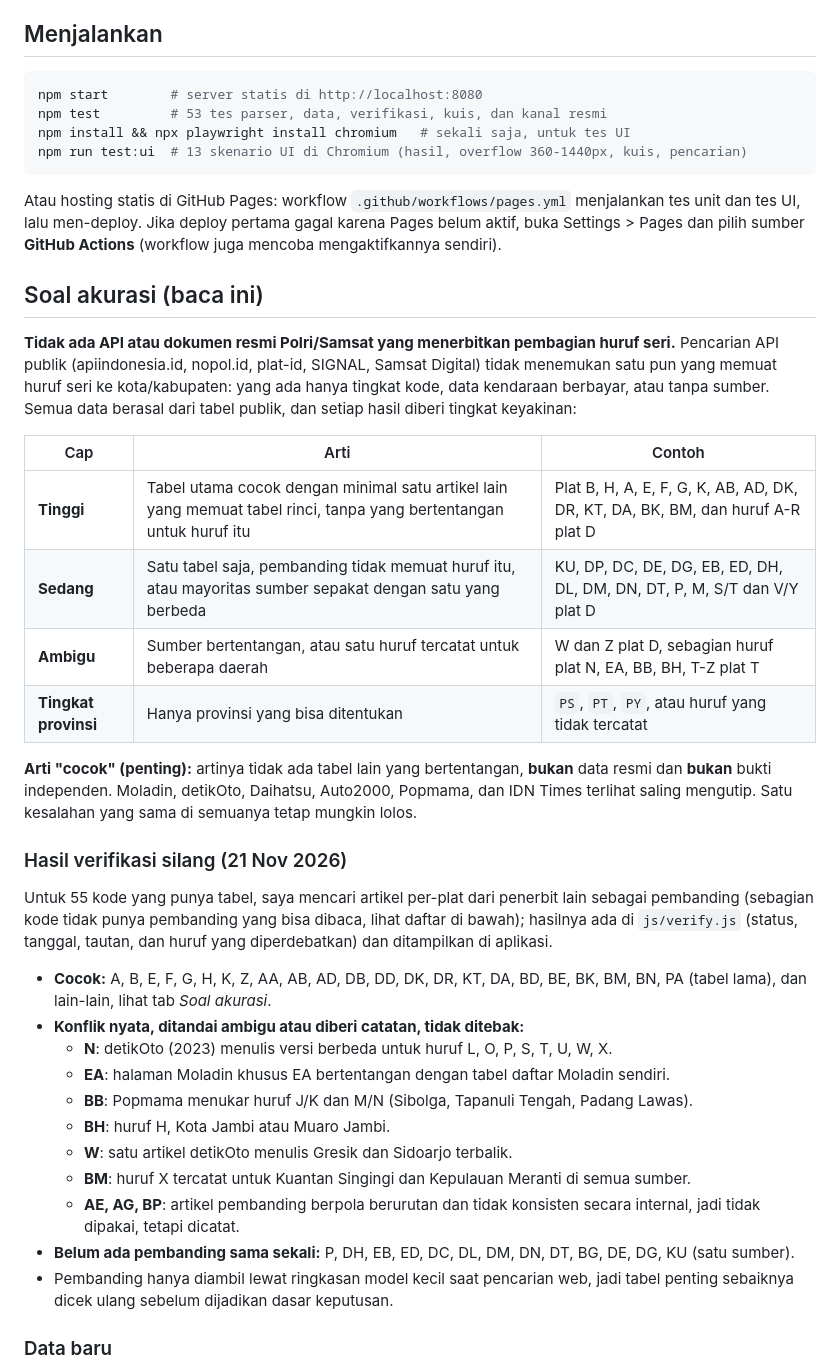
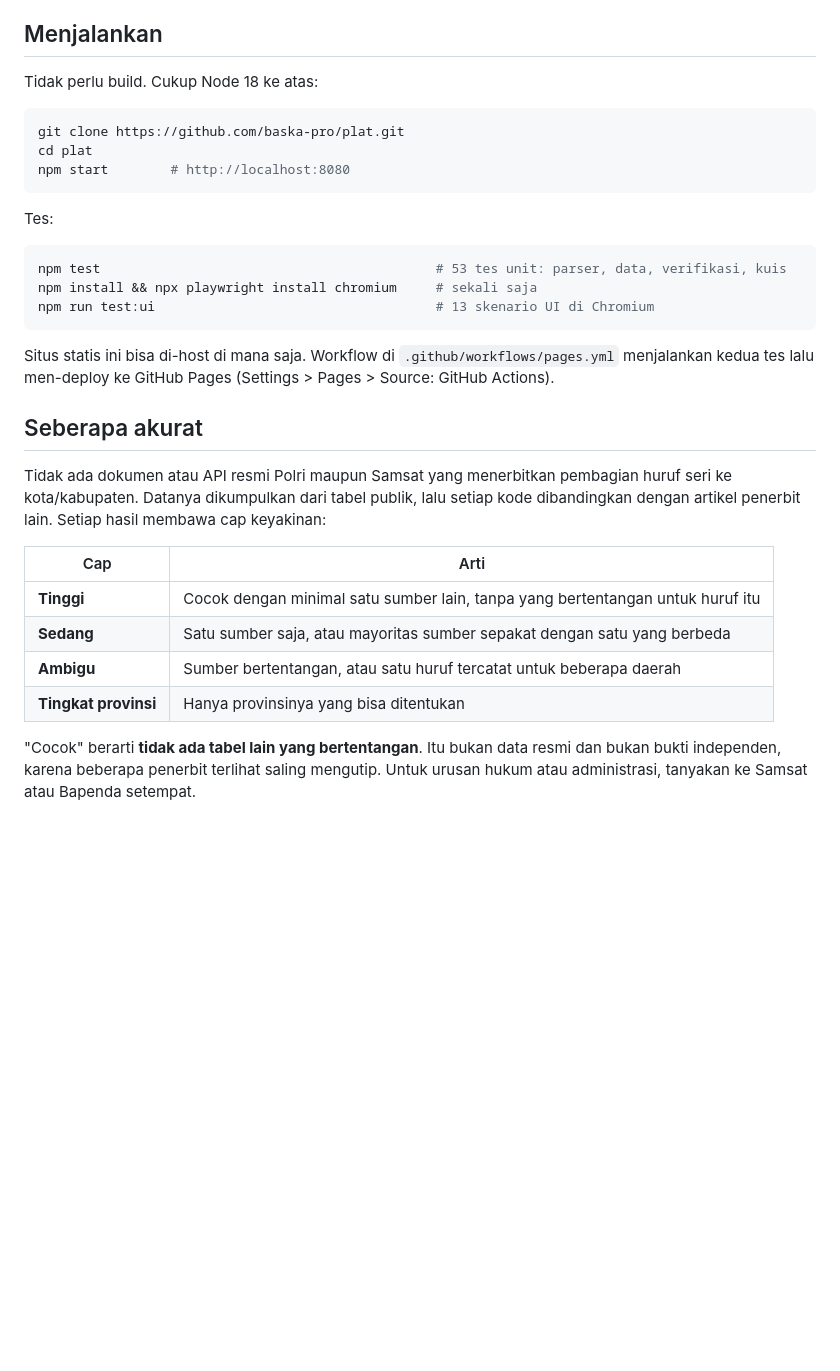
Before and after one commit to baska-pro/plat, a Markdown page: README.md, the part around one of its changes. GitHub-like rendering; blank space fills up the shorter version.

````diff
--- a/README.md
+++ b/README.md
@@ -43,43 +66,34 @@ Contoh hasil:
 
 ## Menjalankan
 
+Tidak perlu build. Cukup Node 18 ke atas:
+
 ```bash
-npm start        # server statis di http://localhost:8080
-npm test         # 53 tes parser, data, verifikasi, kuis, dan kanal resmi
-npm install && npx playwright install chromium   # sekali saja, untuk tes UI
-npm run test:ui  # 13 skenario UI di Chromium (hasil, overflow 360-1440px, kuis, pencarian)
+git clone https://github.com/baska-pro/plat.git
+cd plat
+npm start        # http://localhost:8080
 ```
 
-Atau hosting statis di GitHub Pages: workflow `.github/workflows/pages.yml` menjalankan tes unit dan tes UI, lalu men-deploy. Jika deploy pertama gagal karena Pages belum aktif, buka Settings > Pages dan pilih sumber **GitHub Actions** (workflow juga mencoba mengaktifkannya sendiri).
+Tes:
 
-## Soal akurasi (baca ini)
+```bash
+npm test                                           # 53 tes unit: parser, data, verifikasi, kuis
+npm install && npx playwright install chromium     # sekali saja
+npm run test:ui                                    # 13 skenario UI di Chromium
+```
 
-**Tidak ada API atau dokumen resmi Polri/Samsat yang menerbitkan pembagian huruf seri.** Pencarian API publik (apiindonesia.id, nopol.id, plat-id, SIGNAL, Samsat Digital) tidak menemukan satu pun yang memuat huruf seri ke kota/kabupaten: yang ada hanya tingkat kode, data kendaraan berbayar, atau tanpa sumber. Semua data berasal dari tabel publik, dan setiap hasil diberi tingkat keyakinan:
+Situs statis ini bisa di-host di mana saja. Workflow di `.github/workflows/pages.yml` menjalankan kedua tes lalu men-deploy ke GitHub Pages (Settings > Pages > Source: GitHub Actions).
 
-| Cap | Arti | Contoh |
-|---|---|---|
-| **Tinggi** | Tabel utama cocok dengan minimal satu artikel lain yang memuat tabel rinci, tanpa yang bertentangan untuk huruf itu | Plat B, H, A, E, F, G, K, AB, AD, DK, DR, KT, DA, BK, BM, dan huruf A-R plat D |
-| **Sedang** | Satu tabel saja, pembanding tidak memuat huruf itu, atau mayoritas sumber sepakat dengan satu yang berbeda | KU, DP, DC, DE, DG, EB, ED, DH, DL, DM, DN, DT, P, M, S/T dan V/Y plat D |
-| **Ambigu** | Sumber bertentangan, atau satu huruf tercatat untuk beberapa daerah | W dan Z plat D, sebagian huruf plat N, EA, BB, BH, T-Z plat T |
-| **Tingkat provinsi** | Hanya provinsi yang bisa ditentukan | `PS`, `PT`, `PY`, atau huruf yang tidak tercatat |
+## Seberapa akurat
 
-**Arti "cocok" (penting):** artinya tidak ada tabel lain yang bertentangan, **bukan** data resmi dan **bukan** bukti independen. Moladin, detikOto, Daihatsu, Auto2000, Popmama, dan IDN Times terlihat saling mengutip. Satu kesalahan yang sama di semuanya tetap mungkin lolos.
+Tidak ada dokumen atau API resmi Polri maupun Samsat yang menerbitkan pembagian huruf seri ke kota/kabupaten. Datanya dikumpulkan dari tabel publik, lalu setiap kode dibandingkan dengan artikel penerbit lain. Setiap hasil membawa cap keyakinan:
 
-### Hasil verifikasi silang (21 Nov 2026)
+| Cap | Arti |
+|---|---|
+| **Tinggi** | Cocok dengan minimal satu sumber lain, tanpa yang bertentangan untuk huruf itu |
+| **Sedang** | Satu sumber saja, atau mayoritas sumber sepakat dengan satu yang berbeda |
+| **Ambigu** | Sumber bertentangan, atau satu huruf tercatat untuk beberapa daerah |
+| **Tingkat provinsi** | Hanya provinsinya yang bisa ditentukan |
 
-Untuk 55 kode yang punya tabel, saya mencari artikel per-plat dari penerbit lain sebagai pembanding (sebagian kode tidak punya pembanding yang bisa dibaca, lihat daftar di bawah); hasilnya ada di `js/verify.js` (status, tanggal, tautan, dan huruf yang diperdebatkan) dan ditampilkan di aplikasi.
+"Cocok" berarti **tidak ada tabel lain yang bertentangan**. Itu bukan data resmi dan bukan bukti independen, karena beberapa penerbit terlihat saling mengutip. Untuk urusan hukum atau administrasi, tanyakan ke Samsat atau Bapenda setempat.
 
-- **Cocok:** A, B, E, F, G, H, K, Z, AA, AB, AD, DB, DD, DK, DR, KT, DA, BD, BE, BK, BM, BN, PA (tabel lama), dan lain-lain, lihat tab *Soal akurasi*.
-- **Konflik nyata, ditandai ambigu atau diberi catatan, tidak ditebak:**
-  - **N**: detikOto (2023) menulis versi berbeda untuk huruf L, O, P, S, T, U, W, X.
-  - **EA**: halaman Moladin khusus EA bertentangan dengan tabel daftar Moladin sendiri.
-  - **BB**: Popmama menukar huruf J/K dan M/N (Sibolga, Tapanuli Tengah, Padang Lawas).
-  - **BH**: huruf H, Kota Jambi atau Muaro Jambi.
-  - **W**: satu artikel detikOto menulis Gresik dan Sidoarjo terbalik.
-  - **BM**: huruf X tercatat untuk Kuantan Singingi dan Kepulauan Meranti di semua sumber.
-  - **AE, AG, BP**: artikel pembanding berpola berurutan dan tidak konsisten secara internal, jadi tidak dipakai, tetapi dicatat.
-- **Belum ada pembanding sama sekali:** P, DH, EB, ED, DC, DL, DM, DN, DT, BG, DE, DG, KU (satu sumber).
-- Pembanding hanya diambil lewat ringkasan model kecil saat pencarian web, jadi tabel penting sebaiknya dicek ulang sebelum dijadikan dasar keputusan.
-
-### Data baru
-
````
Also changed, not shown: other parts of README.md (+33 -37 lines), .github/PULL_REQUEST_TEMPLATE.md (added, +13 -0 lines), CODE_OF_CONDUCT.md (added, +10 -0 lines), CONTRIBUTING.md (added, +38 -0 lines), SECURITY.md (added, +13 -0 lines), docs/AKURASI.md (added, +67 -0 lines), docs/img/banner.png (added), docs/img/hasil-desktop.png (added), docs/img/hasil-ponsel.png (added), docs/img/kuis.png (added), docs/img/peta-huruf.png (added), docs/img/social.png (added), 8 other files.
